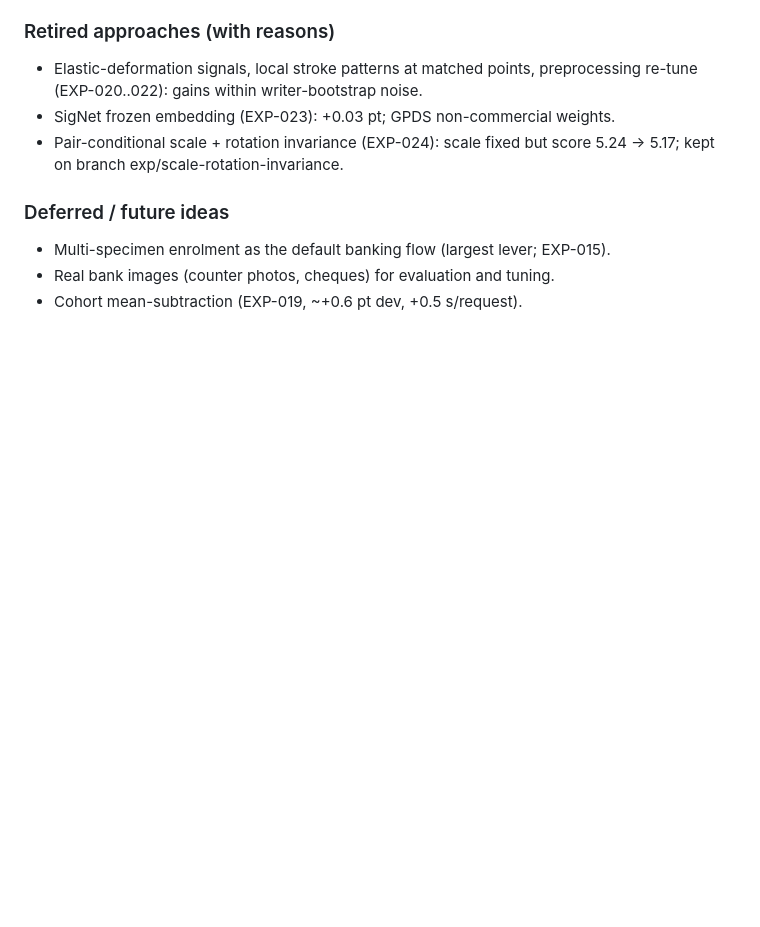
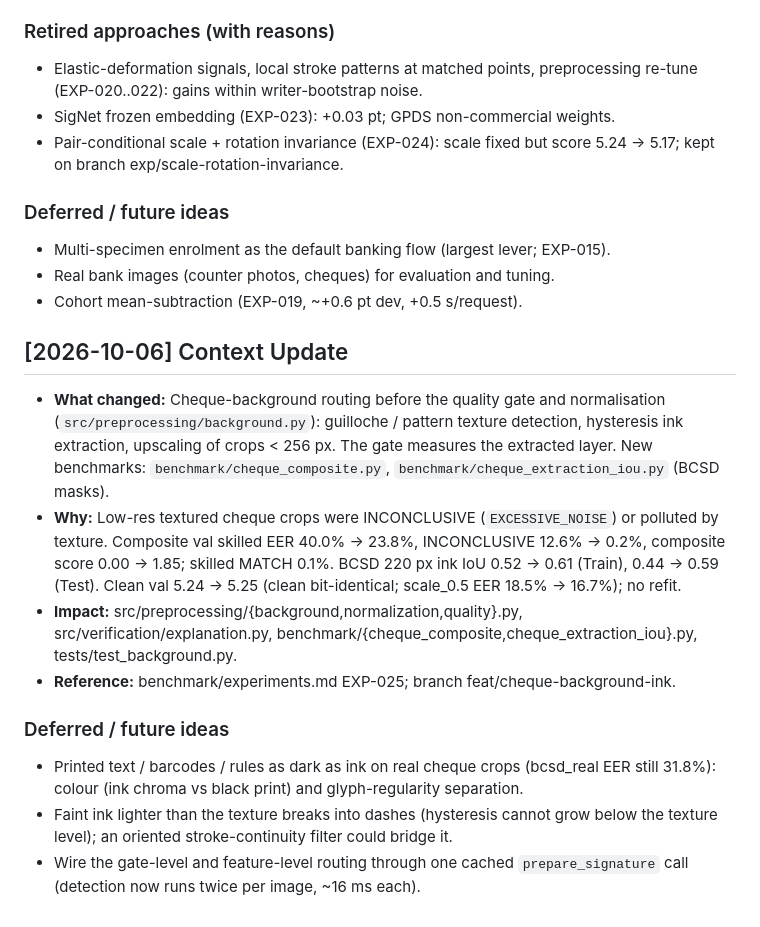
Before and after one commit to joeVenner/signature-verification-system, a Markdown page: docs/DISCOVERIES/2026-10.md, the part around the change. Drawn GitHub-style; blank space fills up the shorter version.

```diff
--- a/docs/DISCOVERIES/2026-10.md
+++ b/docs/DISCOVERIES/2026-10.md
@@ -57,3 +57,14 @@
 - Multi-specimen enrolment as the default banking flow (largest lever; EXP-015).
 - Real bank images (counter photos, cheques) for evaluation and tuning.
 - Cohort mean-subtraction (EXP-019, ~+0.6 pt dev, +0.5 s/request).
+
+## [2026-10-06] Context Update
+- **What changed:** Cheque-background routing before the quality gate and normalisation (`src/preprocessing/background.py`): guilloche / pattern texture detection, hysteresis ink extraction, upscaling of crops < 256 px. The gate measures the extracted layer. New benchmarks: `benchmark/cheque_composite.py`, `benchmark/cheque_extraction_iou.py` (BCSD masks).
+- **Why:** Low-res textured cheque crops were INCONCLUSIVE (`EXCESSIVE_NOISE`) or polluted by texture. Composite val skilled EER 40.0% -> 23.8%, INCONCLUSIVE 12.6% -> 0.2%, composite score 0.00 -> 1.85; skilled MATCH 0.1%. BCSD 220 px ink IoU 0.52 -> 0.61 (Train), 0.44 -> 0.59 (Test). Clean val 5.24 -> 5.25 (clean bit-identical; scale_0.5 EER 18.5% -> 16.7%); no refit.
+- **Impact:** src/preprocessing/{background,normalization,quality}.py, src/verification/explanation.py, benchmark/{cheque_composite,cheque_extraction_iou}.py, tests/test_background.py.
+- **Reference:** benchmark/experiments.md EXP-025; branch feat/cheque-background-ink.
+
+### Deferred / future ideas
+- Printed text / barcodes / rules as dark as ink on real cheque crops (bcsd_real EER still 31.8%): colour (ink chroma vs black print) and glyph-regularity separation.
+- Faint ink lighter than the texture breaks into dashes (hysteresis cannot grow below the texture level); an oriented stroke-continuity filter could bridge it.
+- Wire the gate-level and feature-level routing through one cached `prepare_signature` call (detection now runs twice per image, ~16 ms each).
```
Also changed, not shown: CHANGELOG.md (+3 -0 lines), benchmark/experiments.md (+45 -0 lines).
